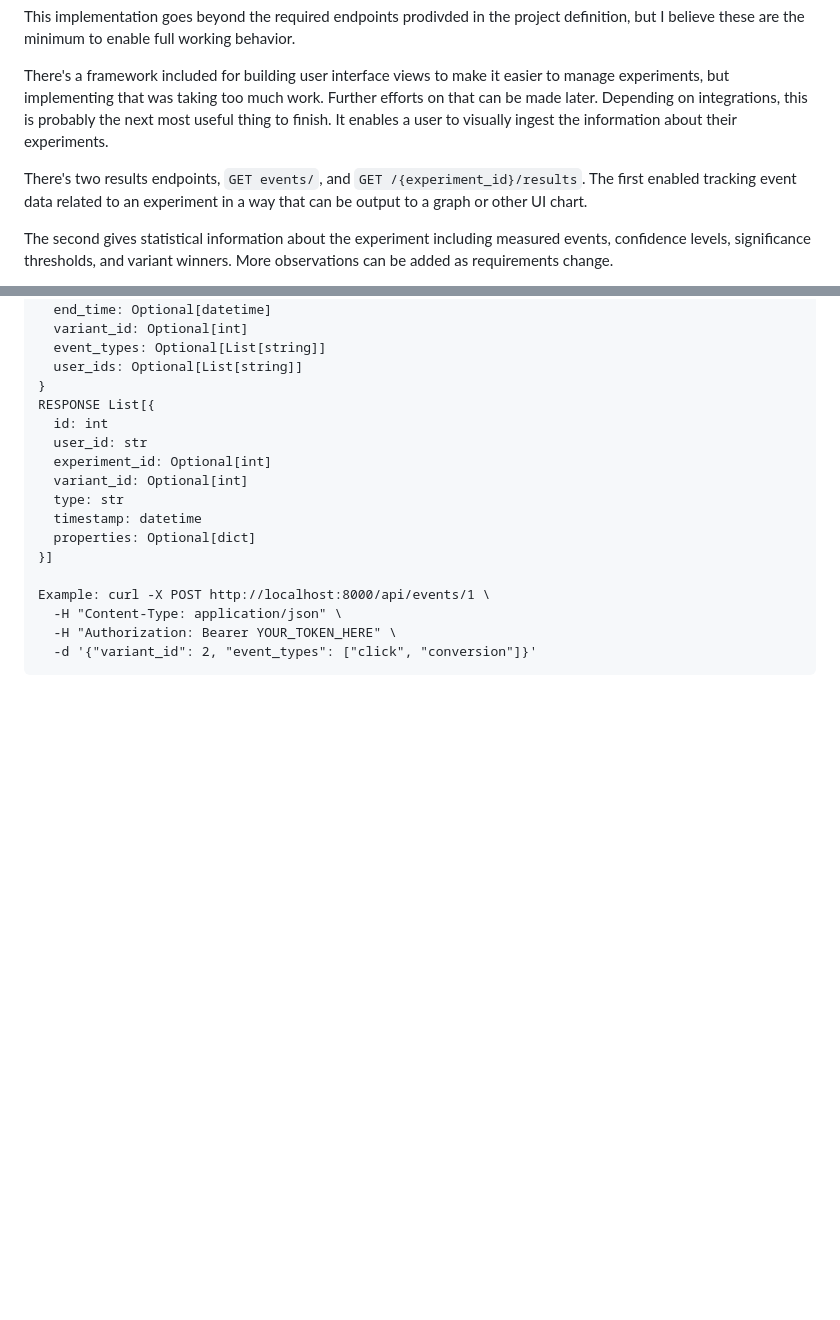
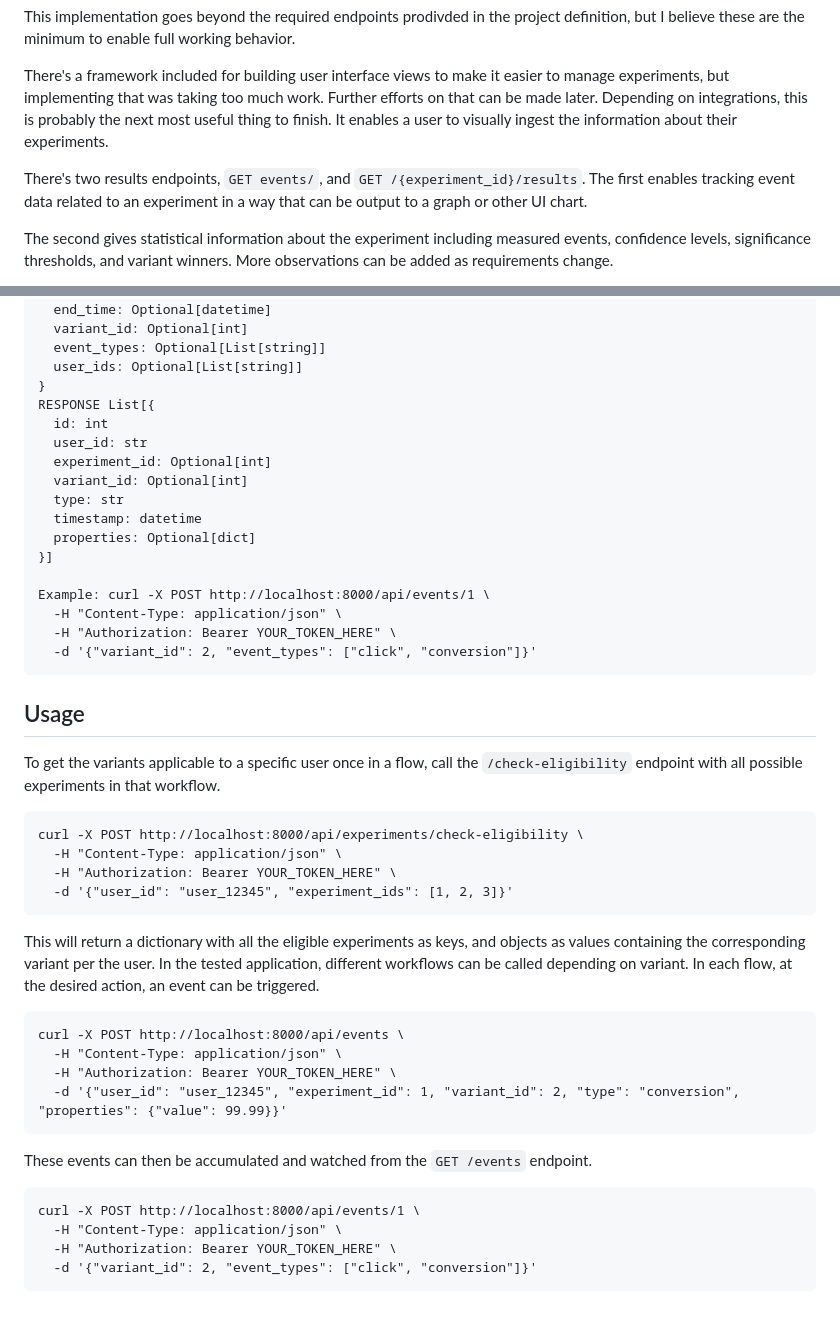
Before and after one commit to amaclean2/ExperimentationPlatform, a Markdown page: README.md, 2 parts joined by grey strips. Drawn GitHub-style; blank space fills up the shorter version.

````diff
--- a/README.md
+++ b/README.md
@@ -14,7 +14,7 @@ This implementation goes beyond the required endpoints prodivded in the project
 
 There's a framework included for building user interface views to make it easier to manage experiments, but implementing that was taking too much work. Further efforts on that can be made later. Depending on integrations, this is probably the next most useful thing to finish. It enables a user to visually ingest the information about their experiments.
 
-There's two results endpoints, `GET events/`, and `GET /{experiment_id}/results`. The first enabled tracking event data related to an experiment in a way that can be output to a graph or other UI chart.
+There's two results endpoints, `GET events/`, and `GET /{experiment_id}/results`. The first enables tracking event data related to an experiment in a way that can be output to a graph or other UI chart.
 
 The second gives statistical information about the experiment including measured events, confidence levels, significance thresholds, and variant winners. More observations can be added as requirements change.
 
@@ -547,3 +547,32 @@ Example: curl -X POST http://localhost:8000/api/events/1 \
   -H "Authorization: Bearer YOUR_TOKEN_HERE" \
   -d '{"variant_id": 2, "event_types": ["click", "conversion"]}'
 ```
+
+## Usage
+
+To get the variants applicable to a specific user once in a flow, call the `/check-eligibility` endpoint with all possible experiments in that workflow.
+
+```
+curl -X POST http://localhost:8000/api/experiments/check-eligibility \
+  -H "Content-Type: application/json" \
+  -H "Authorization: Bearer YOUR_TOKEN_HERE" \
+  -d '{"user_id": "user_12345", "experiment_ids": [1, 2, 3]}'
+```
+
+This will return a dictionary with all the eligible experiments as keys, and objects as values containing the corresponding variant per the user. In the tested application, different workflows can be called depending on variant. In each flow, at the desired action, an event can be triggered.
+
+```
+curl -X POST http://localhost:8000/api/events \
+  -H "Content-Type: application/json" \
+  -H "Authorization: Bearer YOUR_TOKEN_HERE" \
+  -d '{"user_id": "user_12345", "experiment_id": 1, "variant_id": 2, "type": "conversion", "properties": {"value": 99.99}}'
+```
+
+These events can then be accumulated and watched from the `GET /events` endpoint.
+
+```
+curl -X POST http://localhost:8000/api/events/1 \
+  -H "Content-Type: application/json" \
+  -H "Authorization: Bearer YOUR_TOKEN_HERE" \
+  -d '{"variant_id": 2, "event_types": ["click", "conversion"]}'
+```
````
